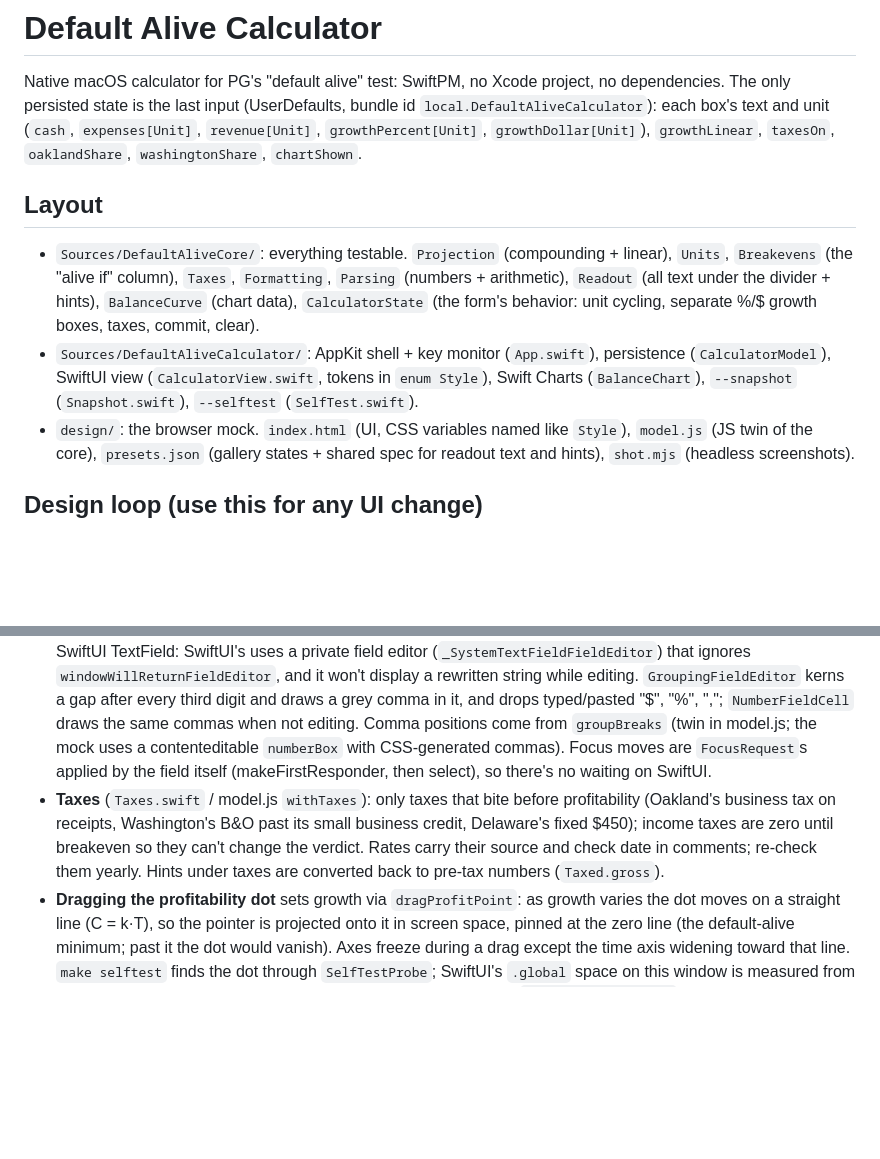
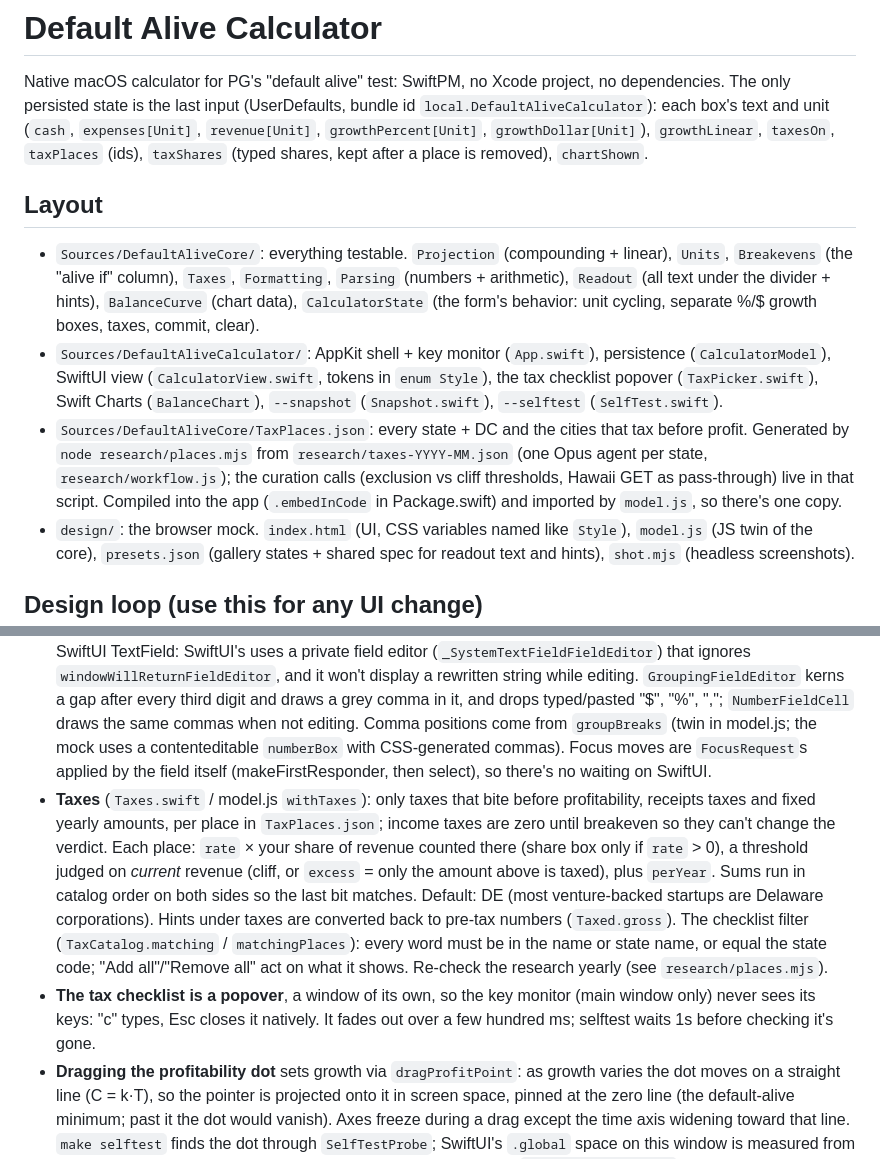
Before and after one commit to rickardstureborg/default-alive-calc, a Markdown page: CLAUDE.md, 2 parts joined by grey strips. Drawn GitHub-style; blank space fills up the shorter version.

Commit message:
claude md tax places notes

```diff
--- a/CLAUDE.md
+++ b/CLAUDE.md
@@ -4,12 +4,13 @@ Native macOS calculator for PG's "default alive" test: SwiftPM, no Xcode project
 dependencies. The only persisted state is the last input (UserDefaults, bundle id
 `local.DefaultAliveCalculator`): each box's text and unit (`cash`, `expenses[Unit]`,
 `revenue[Unit]`, `growthPercent[Unit]`, `growthDollar[Unit]`), `growthLinear`, `taxesOn`,
-`oaklandShare`, `washingtonShare`, `chartShown`.
+`taxPlaces` (ids), `taxShares` (typed shares, kept after a place is removed), `chartShown`.
 
 ## Layout
 
 - `Sources/DefaultAliveCore/`: everything testable. `Projection` (compounding + linear), `Units`, `Breakevens` (the "alive if" column), `Taxes`, `Formatting`, `Parsing` (numbers + arithmetic), `Readout` (all text under the divider + hints), `BalanceCurve` (chart data), `CalculatorState` (the form's behavior: unit cycling, separate %/$ growth boxes, taxes, commit, clear).
-- `Sources/DefaultAliveCalculator/`: AppKit shell + key monitor (`App.swift`), persistence (`CalculatorModel`), SwiftUI view (`CalculatorView.swift`, tokens in `enum Style`), Swift Charts (`BalanceChart`), `--snapshot` (`Snapshot.swift`), `--selftest` (`SelfTest.swift`).
+- `Sources/DefaultAliveCalculator/`: AppKit shell + key monitor (`App.swift`), persistence (`CalculatorModel`), SwiftUI view (`CalculatorView.swift`, tokens in `enum Style`), the tax checklist popover (`TaxPicker.swift`), Swift Charts (`BalanceChart`), `--snapshot` (`Snapshot.swift`), `--selftest` (`SelfTest.swift`).
+- `Sources/DefaultAliveCore/TaxPlaces.json`: every state + DC and the cities that tax before profit. Generated by `node research/places.mjs` from `research/taxes-YYYY-MM.json` (one Opus agent per state, `research/workflow.js`); the curation calls (exclusion vs cliff thresholds, Hawaii GET as pass-through) live in that script. Compiled into the app (`.embedInCode` in Package.swift) and imported by `model.js`, so there's one copy.
 - `design/`: the browser mock. `index.html` (UI, CSS variables named like `Style`), `model.js` (JS twin of the core), `presets.json` (gallery states + shared spec for readout text and hints), `shot.mjs` (headless screenshots).
 
 ## Design loop (use this for any UI change)
@@ -39,7 +40,8 @@ dependencies. The only persisted state is the last input (UserDefaults, bundle i
 - **Keyboard**: all handled in the NSEvent monitor in `App.swift`, not AppKit's key-view loop (which would also stop on the unit buttons when keyboard navigation is on). Clear all: Esc, C, keypad Clear (keyCode 71), or ⌘⌫ only when no box has the cursor; inside a box ⌘⌫ passes through to delete-to-start, which is why the Edit menu's Clear All shortcut is Esc (a ⌘⌫ menu shortcut would fire first). Tab / Return: next box, Shift for previous, wrapping; Return also compacts an expression ("163+5" → "168"), Tab doesn't. Forward selects all; backward and arrows park the cursor at the end. Clicking empty space deselects (`onTapGesture` on the form; selftest checks boxes still take clicks).
 - **Boxes take arithmetic**: `evaluate()` in Parsing.swift / model.js. Unary minus only at the start or after "(", so "--5" stays invalid.
 - **Box text is raw; commas and units are drawn.** The four boxes are `NumberField` (an AppKit NSTextField), not SwiftUI TextField: SwiftUI's uses a private field editor (`_SystemTextFieldFieldEditor`) that ignores `windowWillReturnFieldEditor`, and it won't display a rewritten string while editing. `GroupingFieldEditor` kerns a gap after every third digit and draws a grey comma in it, and drops typed/pasted "$", "%", ","; `NumberFieldCell` draws the same commas when not editing. Comma positions come from `groupBreaks` (twin in model.js; the mock uses a contenteditable `numberBox` with CSS-generated commas). Focus moves are `FocusRequest`s applied by the field itself (makeFirstResponder, then select), so there's no waiting on SwiftUI.
-- **Taxes** (`Taxes.swift` / model.js `withTaxes`): only taxes that bite before profitability (Oakland's business tax on receipts, Washington's B&O past its small business credit, Delaware's fixed $450); income taxes are zero until breakeven so they can't change the verdict. Rates carry their source and check date in comments; re-check them yearly. Hints under taxes are converted back to pre-tax numbers (`Taxed.gross`).
+- **Taxes** (`Taxes.swift` / model.js `withTaxes`): only taxes that bite before profitability, receipts taxes and fixed yearly amounts, per place in `TaxPlaces.json`; income taxes are zero until breakeven so they can't change the verdict. Each place: `rate` × your share of revenue counted there (share box only if `rate` > 0), a threshold judged on *current* revenue (cliff, or `excess` = only the amount above is taxed), plus `perYear`. Sums run in catalog order on both sides so the last bit matches. Default: DE (most venture-backed startups are Delaware corporations). Hints under taxes are converted back to pre-tax numbers (`Taxed.gross`). The checklist filter (`TaxCatalog.matching` / `matchingPlaces`): every word must be in the name or state name, or equal the state code; "Add all"/"Remove all" act on what it shows. Re-check the research yearly (see `research/places.mjs`).
+- **The tax checklist is a popover**, a window of its own, so the key monitor (main window only) never sees its keys: "c" types, Esc closes it natively. It fades out over a few hundred ms; selftest waits 1s before checking it's gone.
 - **Dragging the profitability dot** sets growth via `dragProfitPoint`: as growth varies the dot moves on a straight line (C = k·T), so the pointer is projected onto it in screen space, pinned at the zero line (the default-alive minimum; past it the dot would vanish). Axes freeze during a drag except the time axis widening toward that line. `make selftest` finds the dot through `SelfTestProbe`; SwiftUI's `.global` space on this window is measured from the window's top edge *including* the 28pt title bar, so convert with `window.frame.height`, not the content height.
 - **$ growth** adds to the Revenue box's figure per growth period: linear in the period (an earlier version squared it, so $50/wk read as $136k/yr). Changing the Revenue box's unit re-expresses the $ growth box.
 - **Swift Charts colors**: `.secondary` / `.quaternary` resolve against the accent color there (blue gridlines). Use explicit `Color.primary.opacity(...)`.
```
